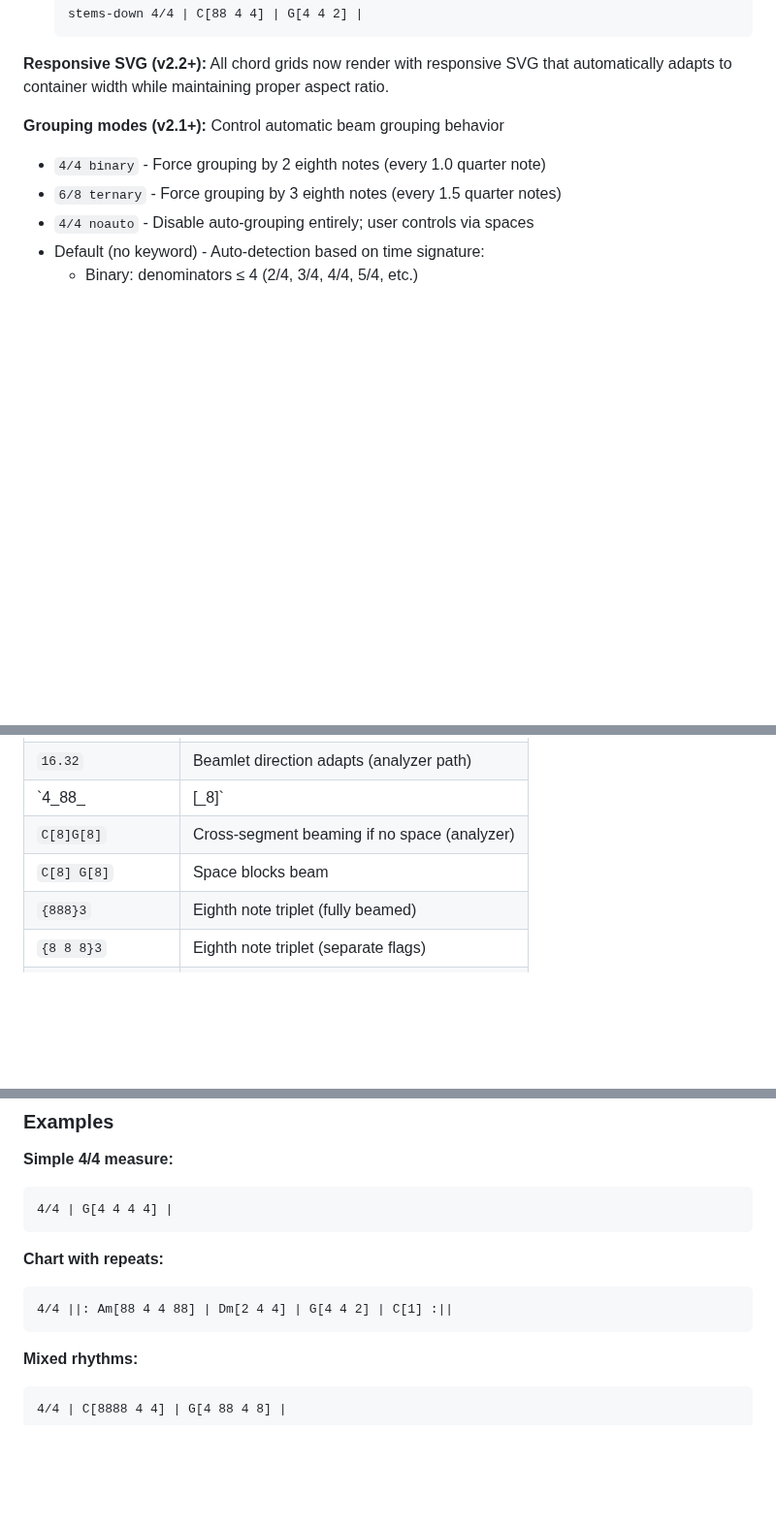
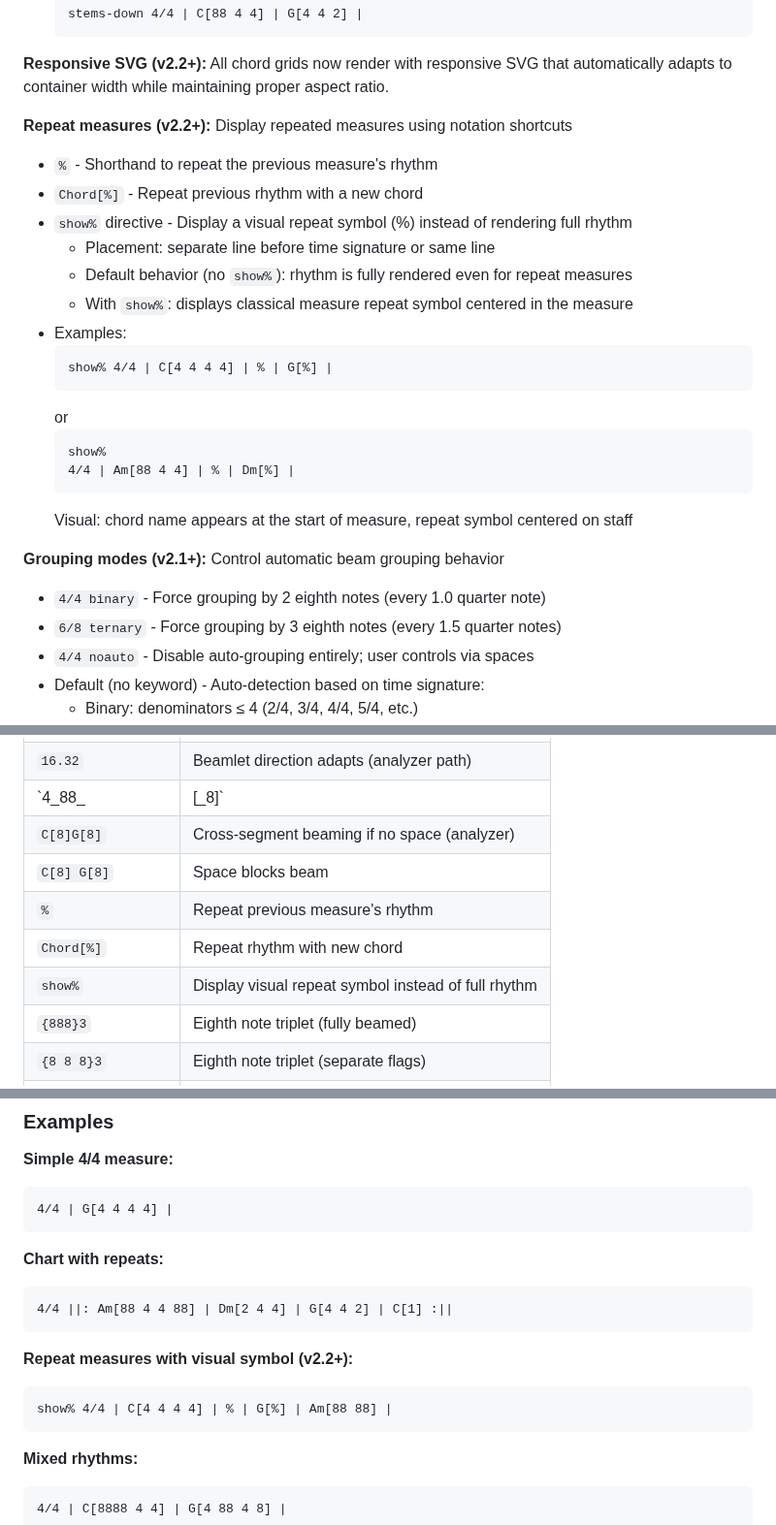
Before and after one commit to MathieuCGit/ChordGrid_for_Obsidian, a Markdown page: README.md, 3 parts joined by grey strips. Shown at 97% size. Drawn GitHub-style; blank space fills up the shorter version.

````diff
--- a/README.md
+++ b/README.md
@@ -59,6 +59,24 @@ In your Obsidian notes, create a fenced code block with the `chordgrid` language
   ```
 
 **Responsive SVG (v2.2+):** All chord grids now render with responsive SVG that automatically adapts to container width while maintaining proper aspect ratio.
+
+**Repeat measures (v2.2+):** Display repeated measures using notation shortcuts
+- `%` - Shorthand to repeat the previous measure's rhythm
+- `Chord[%]` - Repeat previous rhythm with a new chord
+- `show%` directive - Display a visual repeat symbol (%) instead of rendering full rhythm
+  - Placement: separate line before time signature or same line
+  - Default behavior (no `show%`): rhythm is fully rendered even for repeat measures
+  - With `show%`: displays classical measure repeat symbol centered in the measure
+- Examples:
+  ```chordgrid
+  show% 4/4 | C[4 4 4 4] | % | G[%] |
+  ```
+  or
+  ```chordgrid
+  show%
+  4/4 | Am[88 4 4] | % | Dm[%] |
+  ```
+  Visual: chord name appears at the start of measure, repeat symbol centered on staff
 
 **Grouping modes (v2.1+):** Control automatic beam grouping behavior
 - `4/4 binary` - Force grouping by 2 eighth notes (every 1.0 quarter note)
@@ -172,6 +190,9 @@ Notes on syntax:
 | `4_88_ | [_8]` | Tie across measure boundary |
 | `C[8]G[8]` | Cross‑segment beaming if no space (analyzer) |
 | `C[8] G[8]` | Space blocks beam |
+| `%` | Repeat previous measure's rhythm |
+| `Chord[%]` | Repeat rhythm with new chord |
+| `show%` | Display visual repeat symbol instead of full rhythm |
 | `{888}3` | Eighth note triplet (fully beamed) |
 | `{8 8 8}3` | Eighth note triplet (separate flags) |
 | `{161616 161616}6` | Sextuplet with multi-level beaming (2×3) |
@@ -190,6 +211,11 @@ Notes on syntax:
 **Chart with repeats:**
 ```chordgrid
 4/4 ||: Am[88 4 4 88] | Dm[2 4 4] | G[4 4 2] | C[1] :||
+```
+
+**Repeat measures with visual symbol (v2.2+):**
+```chordgrid
+show% 4/4 | C[4 4 4 4] | % | G[%] | Am[88 88] |
 ```
 
 **Mixed rhythms:**
````
Also changed, not shown: CHANGELOG.md (+8 -0 lines), README.fr.md (+26 -0 lines).
